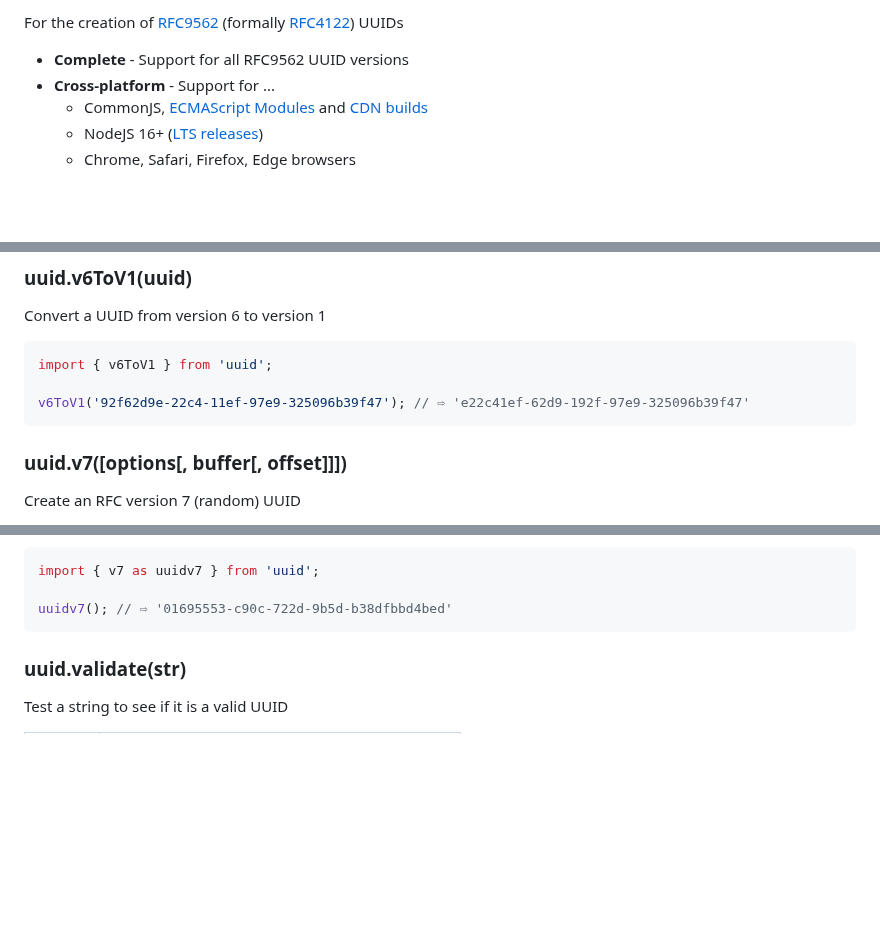
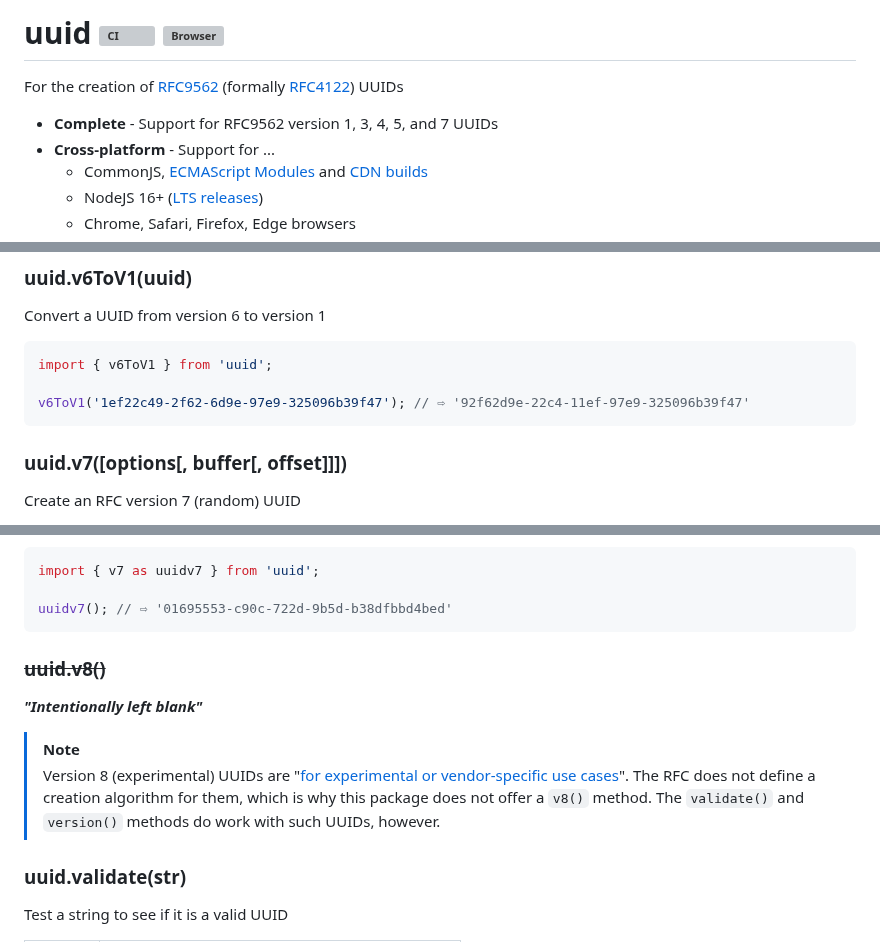
Before and after one commit to uuidjs/uuid, a Markdown page: README.md, 3 parts joined by grey strips. Rendered like a GitHub page; blank space fills up the shorter version; grey boxes are pictures that could not be loaded.

````diff
--- a/README.md
+++ b/README.md
@@ -1,12 +1,13 @@
 <!--
   -- This file is auto-generated from README_js.md. Changes should be made there.
   -->
+
 
 # uuid [![CI](https://github.com/uuidjs/uuid/workflows/CI/badge.svg)](https://github.com/uuidjs/uuid/actions?query=workflow%3ACI) [![Browser](https://github.com/uuidjs/uuid/workflows/Browser/badge.svg)](https://github.com/uuidjs/uuid/actions?query=workflow%3ABrowser)
 
 For the creation of [RFC9562](https://www.rfc-editor.org/rfc/rfc9562.html) (formally [RFC4122](https://www.rfc-editor.org/rfc/rfc4122.html)) UUIDs
 
-- **Complete** - Support for all RFC9562 UUID versions
+- **Complete** - Support for RFC9562 version 1, 3, 4, 5, and 7 UUIDs
 - **Cross-platform** - Support for ...
   - CommonJS, [ECMAScript Modules](#ecmascript-modules) and [CDN builds](#cdn-builds)
   - NodeJS 16+ ([LTS releases](https://github.com/nodejs/Release))
@@ -326,7 +328,7 @@ Convert a UUID from version 6 to version 1
 ```javascript
 import { v6ToV1 } from 'uuid';
 
-v6ToV1('92f62d9e-22c4-11ef-97e9-325096b39f47'); // ⇨ 'e22c41ef-62d9-192f-97e9-325096b39f47'
+v6ToV1('1ef22c49-2f62-6d9e-97e9-325096b39f47'); // ⇨ '92f62d9e-22c4-11ef-97e9-325096b39f47'
 ```
 
 ### uuid.v7([options[, buffer[, offset]]])
@@ -351,6 +353,14 @@ import { v7 as uuidv7 } from 'uuid';
 
 uuidv7(); // ⇨ '01695553-c90c-722d-9b5d-b38dfbbd4bed'
 ```
+
+### ~~uuid.v8()~~
+
+**_"Intentionally left blank"_**
+
+<!-- prettier-ignore -->
+> [!NOTE]
+> Version 8 (experimental) UUIDs are "[for experimental or vendor-specific use cases](https://www.rfc-editor.org/rfc/rfc9562.html#name-uuid-version-8)".  The RFC does not define a creation algorithm for them, which is why this package does not offer a `v8()` method.  The `validate()` and `version()` methods do work with such UUIDs, however.
 
 ### uuid.validate(str)
 
````
Also changed, not shown: other parts of README.md (+5 -3 lines), README_js.md (+9 -0 lines).
